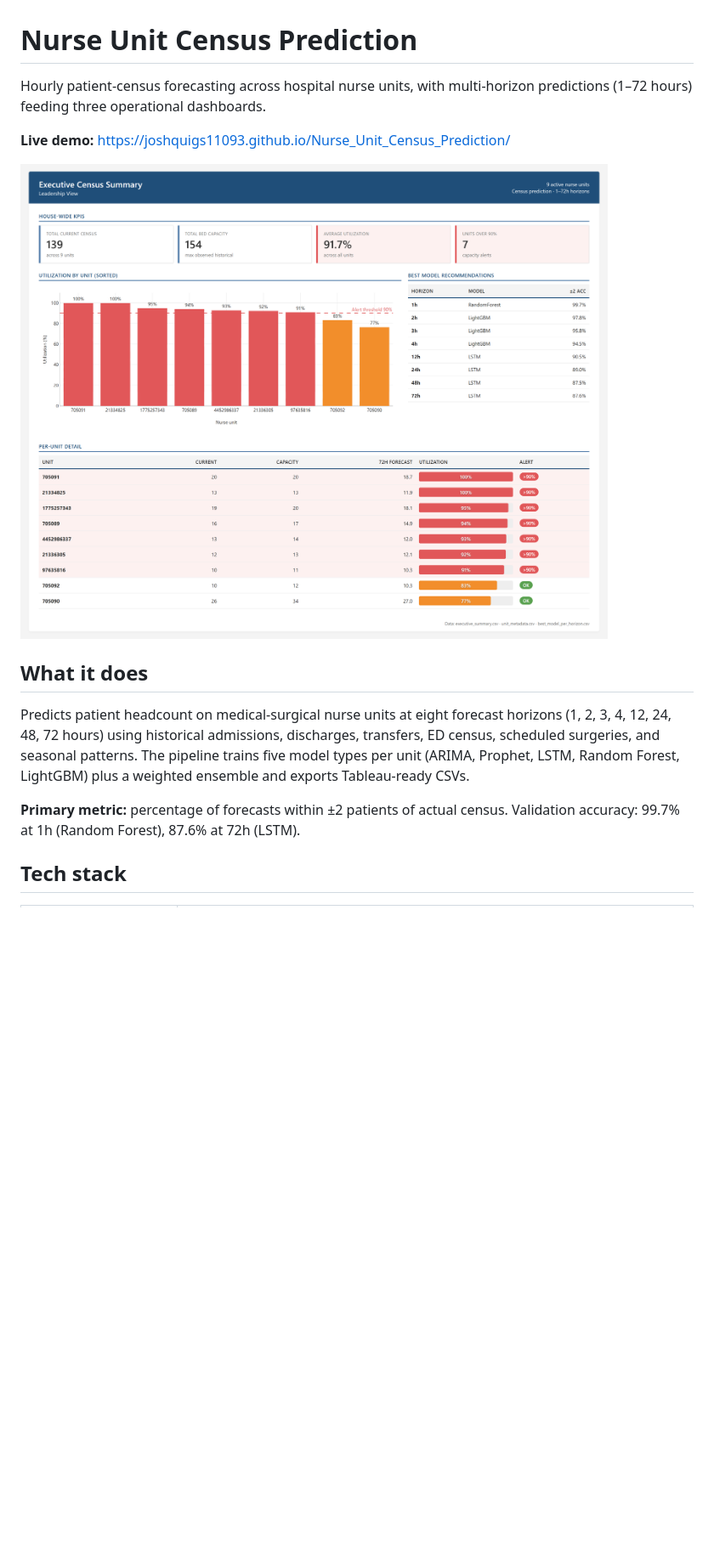
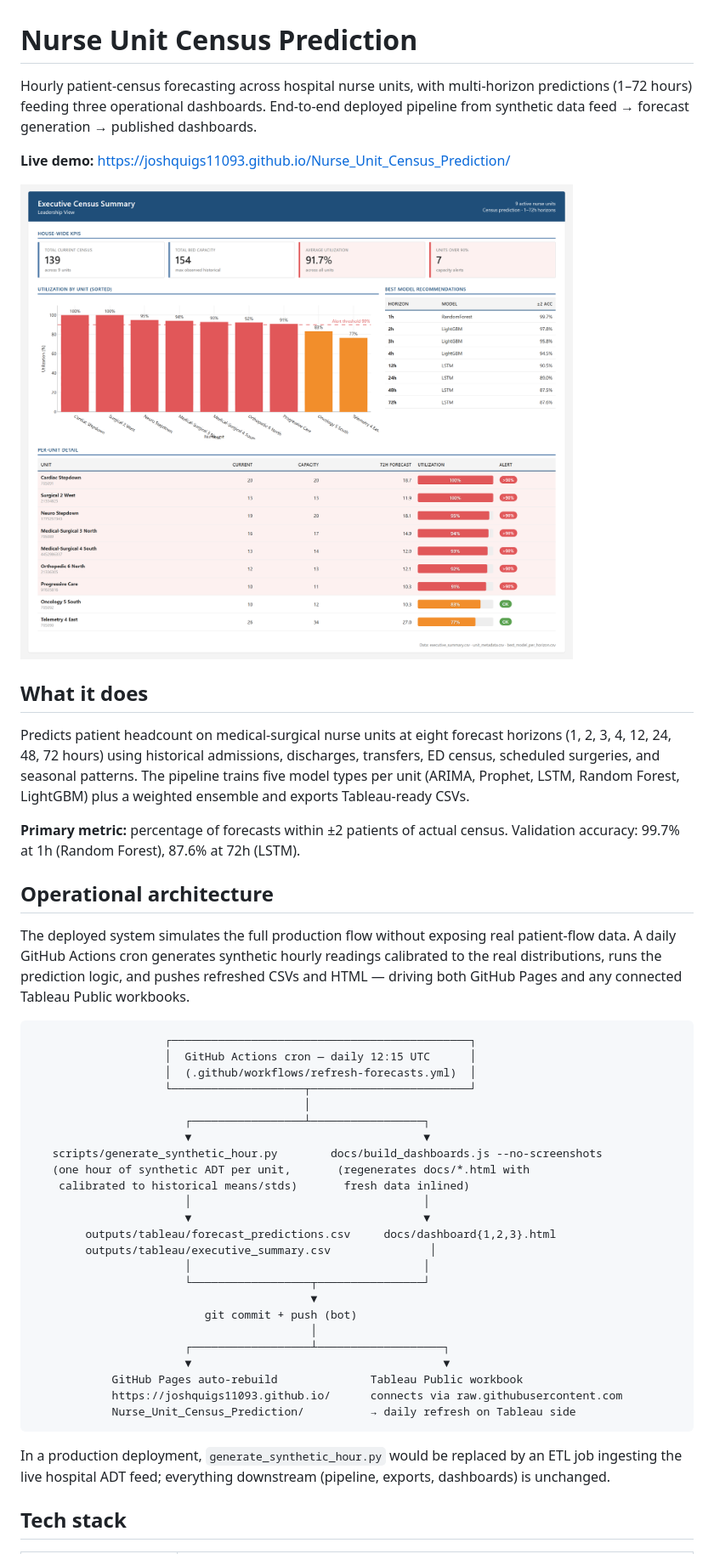
Before and after one commit to joshquigs11093/Nurse_Unit_Census_Prediction, a Markdown page: README.md, the part around the change. Shown: that part at 85% size. Rendered like a GitHub page; pictures changed too: outputs/figures/dashboards/dashboard3.png; blank space fills up the shorter version.

Commit message:
Add operational refresh: synthetic generator, GitHub Actions cron, unit names

````diff
--- a/README.md
+++ b/README.md
@@ -1,6 +1,6 @@
 # Nurse Unit Census Prediction
 
-Hourly patient-census forecasting across hospital nurse units, with multi-horizon predictions (1–72 hours) feeding three operational dashboards.
+Hourly patient-census forecasting across hospital nurse units, with multi-horizon predictions (1–72 hours) feeding three operational dashboards. End-to-end deployed pipeline from synthetic data feed → forecast generation → published dashboards.
 
 **Live demo:** https://joshquigs11093.github.io/Nurse_Unit_Census_Prediction/
 
@@ -11,6 +11,39 @@ Hourly patient-census forecasting across hospital nurse units, with multi-horizo
 Predicts patient headcount on medical-surgical nurse units at eight forecast horizons (1, 2, 3, 4, 12, 24, 48, 72 hours) using historical admissions, discharges, transfers, ED census, scheduled surgeries, and seasonal patterns. The pipeline trains five model types per unit (ARIMA, Prophet, LSTM, Random Forest, LightGBM) plus a weighted ensemble and exports Tableau-ready CSVs.
 
 **Primary metric:** percentage of forecasts within ±2 patients of actual census. Validation accuracy: 99.7% at 1h (Random Forest), 87.6% at 72h (LSTM).
+
+## Operational architecture
+
+The deployed system simulates the full production flow without exposing real patient-flow data. A daily GitHub Actions cron generates synthetic hourly readings calibrated to the real distributions, runs the prediction logic, and pushes refreshed CSVs and HTML — driving both GitHub Pages and any connected Tableau Public workbooks.
+
+```
+                    ┌─────────────────────────────────────────────┐
+                    │  GitHub Actions cron — daily 12:15 UTC      │
+                    │  (.github/workflows/refresh-forecasts.yml)  │
+                    └────────────────────┬────────────────────────┘
+                                         │
+                       ┌─────────────────┴─────────────────┐
+                       ▼                                   ▼
+   scripts/generate_synthetic_hour.py        docs/build_dashboards.js --no-screenshots
+   (one hour of synthetic ADT per unit,       (regenerates docs/*.html with
+    calibrated to historical means/stds)       fresh data inlined)
+                       │                                   │
+                       ▼                                   ▼
+        outputs/tableau/forecast_predictions.csv     docs/dashboard{1,2,3}.html
+        outputs/tableau/executive_summary.csv               │
+                       │                                   │
+                       └──────────────────┬────────────────┘
+                                          ▼
+                          git commit + push (bot)
+                                          │
+                       ┌──────────────────┴───────────────────┐
+                       ▼                                      ▼
+            GitHub Pages auto-rebuild              Tableau Public workbook
+            https://joshquigs11093.github.io/      connects via raw.githubusercontent.com
+            Nurse_Unit_Census_Prediction/          → daily refresh on Tableau side
+```
+
+In a production deployment, `generate_synthetic_hour.py` would be replaced by an ETL job ingesting the live hospital ADT feed; everything downstream (pipeline, exports, dashboards) is unchanged.
 
 ## Tech stack
 
````
Also changed, not shown: outputs/figures/dashboards/dashboard1.png, outputs/figures/dashboards/dashboard2.png, 10 other files.
